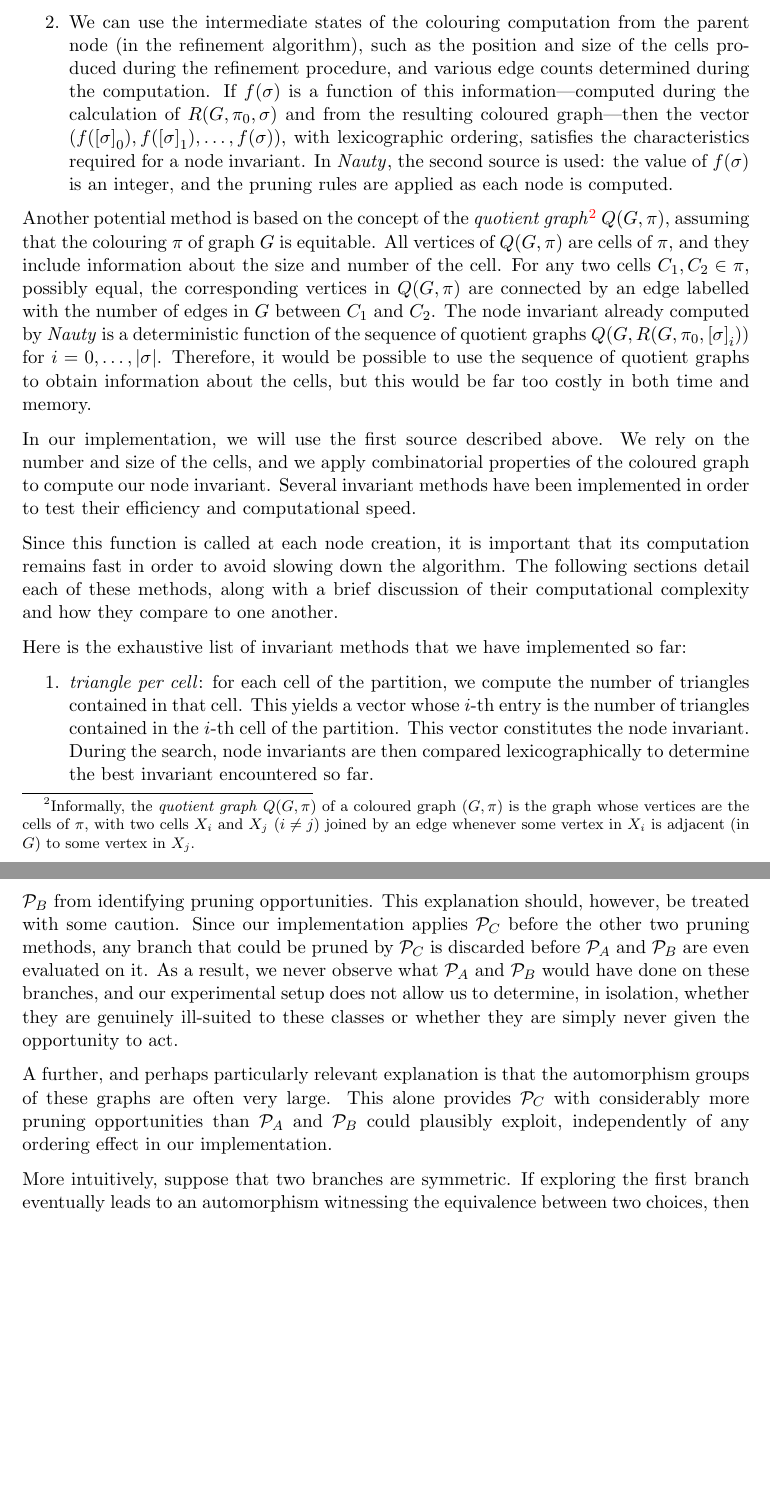
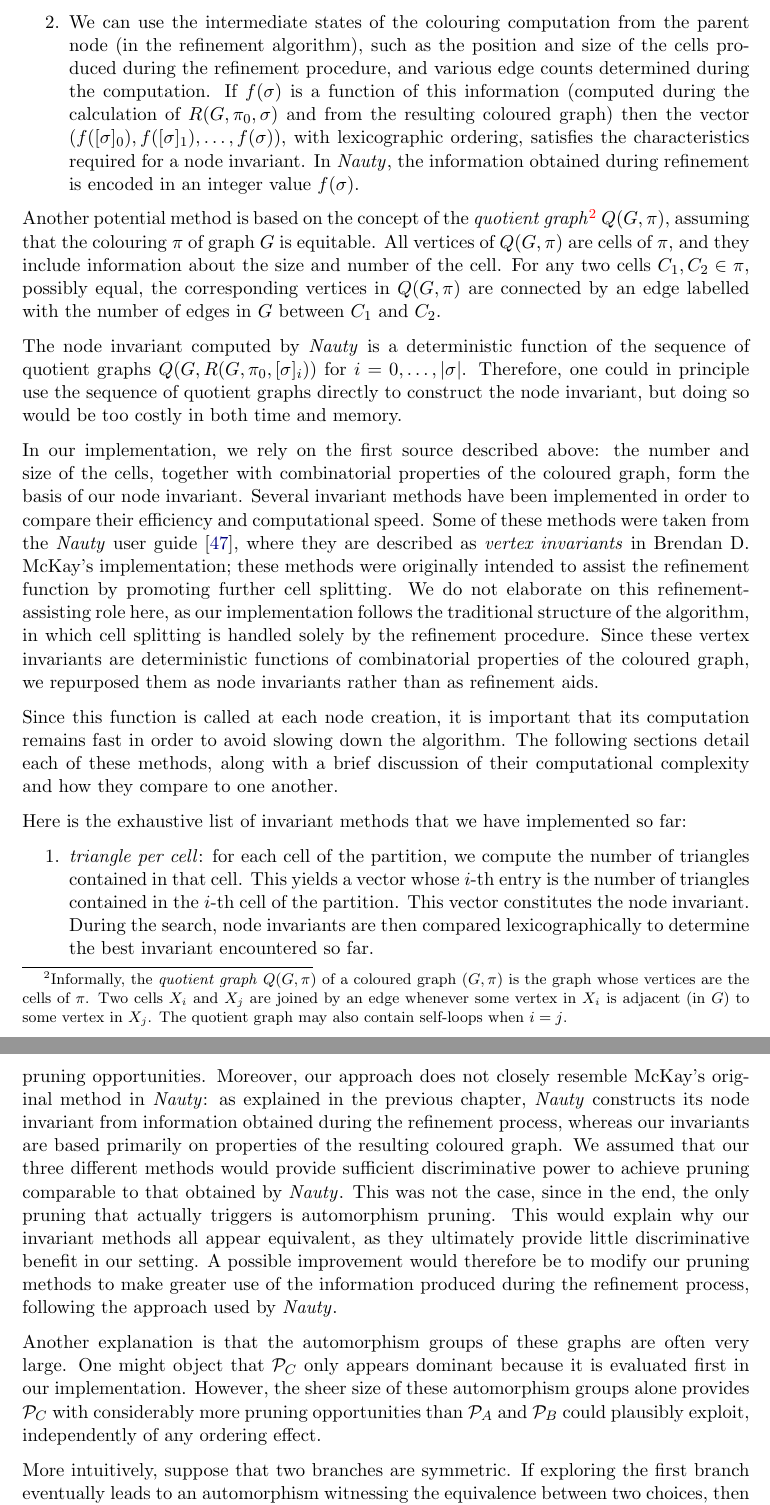
Before and after one commit to roro174/nauty, a LaTeX thesis (Rapport/main.tex, which reads Rapport/chapters/algoNauty.tex, Rapport/chapters/testAndResult.tex): two parts of pages 30 and 53 of 59 before the commit and two parts of pages 30 and 54 of 61 after it, joined at a grey line, cut so that both start at the same text, the shorter picture padded with empty space. Compiled offline with pdfLaTeX.

Commit message:
Update Thesis
Some corrections done

```diff
--- a/Rapport/chapters/algoNauty.tex
+++ b/Rapport/chapters/algoNauty.tex
@@ -462,18 +462,16 @@ All the functions required to define the search tree have now been implemented.
 Once the search tree construction is in place, the next step is to define the \hyperref[def: node variant]{node invariant function}, which will allow us to determine the canonical form. To compute this function, we can rely on two related sources:
 
 \begin{enumerate}
-  \item For each node $\sigma$, there is a colouring $R (G,\pi_0, \sigma)$. We can use its properties to extract the number and size of the cells, as well as combinatorial properties of the coloured graph.
-  \item We can use the intermediate states of the colouring computation from the parent node (in the refinement algorithm), such as the position and size of the cells produced during the refinement procedure, and various edge counts determined during the computation. If $f (\sigma)$ is a function of this information—computed during the calculation of $R (G,\pi_0, \sigma)$ and from the resulting coloured graph—then the vector $ (f ({[\sigma]}_0), f ({[\sigma]}_1), \ldots, f (\sigma))$, with lexicographic ordering, satisfies the characteristics required for a node invariant.
-  In \Naut, the second source is used: the value of $f (\sigma)$ is an integer, and the pruning rules are applied as each node is computed.
-  \end{enumerate}
+  \item For each node $\sigma$, there is a colouring $R(G,\pi_0, \sigma)$. We can use its properties to extract the number and size of the cells, as well as combinatorial properties of the coloured graph.
+  \item We can use the intermediate states of the colouring computation from the parent node (in the refinement algorithm), such as the position and size of the cells produced during the refinement procedure, and various edge counts determined during the computation. If $f(\sigma)$ is a function of this information (computed during the calculation of $R(G,\pi_0, \sigma)$ and from the resulting coloured graph) then the vector $(f([\sigma]_0), f([\sigma]_1), \ldots, f(\sigma))$, with lexicographic ordering, satisfies the characteristics required for a node invariant.
+  In \Naut, the information obtained during refinement is encoded in an integer value $f(\sigma)$.
+\end{enumerate}
 
-  Another potential method is based on the concept of the \textit{quotient graph}\footnote{Informally, the \emph{quotient graph} $Q(G,\pi)$ of a coloured graph $(G,\pi)$ is
-  the graph whose vertices are the cells of $\pi$, with two cells $X_i$ and $X_j$ ($i\neq j$)
-  joined by an edge whenever some vertex in $X_i$ is adjacent (in $G$) to some vertex in $X_j$.} $Q (G,\pi)$, assuming that the colouring $\pi$ of graph $G$ is equitable. All vertices of $Q (G,\pi)$ are cells of $\pi$, and they include information about the size and number of the cell. For any two cells $C_1, C_2 \mathrel{\in}\pi$, possibly equal, the corresponding vertices in $Q (G,\pi)$ are connected by an edge labelled with the number of edges in $G$ between $C_1$ and $C_2$.
-The node invariant already computed by \Naut{} is a deterministic function of the sequence of quotient graphs $Q (G, R (G, \pi_0, {[\sigma]}_i))$ for $i = 0, \ldots, |\sigma|$. Therefore, it would be possible to use the sequence of quotient graphs to obtain information about the cells, but this would be far too costly in both time and memory.
+Another potential method is based on the concept of the \textit{quotient graph}\footnote{Informally, the \emph{quotient graph} $Q(G,\pi)$ of a coloured graph $(G,\pi)$ is the graph whose vertices are the cells of $\pi$. Two cells $X_i$ and $X_j$ are joined by an edge whenever some vertex in $X_i$ is adjacent (in $G$) to some vertex in $X_j$. The quotient graph may also contain self-loops when $i=j$.} $Q(G,\pi)$, assuming that the colouring $\pi$ of graph $G$ is equitable. All vertices of $Q(G,\pi)$ are cells of $\pi$, and they include information about the size and number of the cell. For any two cells $C_1, C_2 \mathrel{\in}\pi$, possibly equal, the corresponding vertices in $Q(G,\pi)$ are connected by an edge labelled with the number of edges in $G$ between $C_1$ and $C_2$.
 
+The node invariant computed by \Naut{} is a deterministic function of the sequence of quotient graphs $Q(G, R(G, \pi_0, [\sigma]_i))$ for $i = 0, \ldots, |\sigma|$. Therefore, one could in principle use the sequence of quotient graphs directly to construct the node invariant, but doing so would be too costly in both time and memory.
 
-In our implementation, we will use the first source described above. We rely on the number and size of the cells, and we apply combinatorial properties of the coloured graph to compute our node invariant. Several invariant methods have been implemented in order to test their efficiency and computational speed.
+In our implementation, we rely on the first source described above: the number and size of the cells, together with combinatorial properties of the coloured graph, form the basis of our node invariant. Several invariant methods have been implemented in order to compare their efficiency and computational speed. Some of these methods were taken from the \Naut{} user guide~\cite{mckay2024nug}, where they are described as \textit{vertex invariants} in Brendan D. McKay's implementation; these methods were originally intended to assist the refinement function by promoting further cell splitting. We do not elaborate on this refinement-assisting role here, as our implementation follows the traditional structure of the algorithm, in which cell splitting is handled solely by the refinement procedure. Since these vertex invariants are deterministic functions of combinatorial properties of the coloured graph, we repurposed them as node invariants rather than as refinement aids.
 
 Since this function is called at each node creation, it is important that its computation remains fast in order to avoid slowing down the algorithm. The following sections detail each of these methods, along with a brief discussion of their computational complexity and how they compare to one another.
 
--- a/Rapport/chapters/testAndResult.tex
+++ b/Rapport/chapters/testAndResult.tex
@@ -558,9 +554,9 @@ These tables provide a considerable amount of information to analyse. First, we
 
 The efficiency of pruning is best observed on the remaining graph classes. The most notable finding is that pruning $\mathcal{P}_C$ is by far the most effective of the three methods. As mentioned earlier, $\mathcal{P}_A$ and $\mathcal{P}_B$ are always equal to $0$ on these instances, which is why they have been omitted from the tables.
 
-Several factors may explain this behaviour. A first possible factor is that our invariants may not be particularly well suited to the graph classes considered: being relatively simple, they may frequently assign the same value to different nodes, thereby preventing $\mathcal{P}_A$ and $\mathcal{P}_B$ from identifying pruning opportunities. This explanation should, however, be treated with some caution. Since our implementation applies $\mathcal{P}_C$ before the other two pruning methods, any branch that could be pruned by $\mathcal{P}_C$ is discarded before $\mathcal{P}_A$ and $\mathcal{P}_B$ are even evaluated on it. As a result, we never observe what $\mathcal{P}_A$ and $\mathcal{P}_B$ would have done on these branches, and our experimental setup does not allow us to determine, in isolation, whether they are genuinely ill-suited to these classes or whether they are simply never given the opportunity to act.
+Several factors may explain this behaviour. First, our invariants may not be particularly well suited to the graph classes we chose: being relatively simple, they may frequently assign the same value to different nodes, thereby preventing $\mathcal{P}_A$ and $\mathcal{P}_B$ from identifying pruning opportunities. Moreover, our approach does not closely resemble McKay's original method in \Naut{}: as explained in the previous chapter, \Naut{} constructs its node invariant from information obtained during the refinement process, whereas our invariants are based primarily on properties of the resulting coloured graph. We assumed that our three different methods would provide sufficient discriminative power to achieve pruning comparable to that obtained by \Naut{}. This was not the case, since in the end, the only pruning that actually triggers is automorphism pruning. This would explain why our invariant methods all appear equivalent, as they ultimately provide little discriminative benefit in our setting. A possible improvement would therefore be to modify our pruning methods to make greater use of the information produced during the refinement process, following the approach used by \Naut{}.
 
-A further, and perhaps particularly relevant explanation is that the automorphism groups of these graphs are often very large. This alone provides $\mathcal{P}_C$ with considerably more pruning opportunities than $\mathcal{P}_A$ and $\mathcal{P}_B$ could plausibly exploit, independently of any ordering effect in our implementation.
+Another explanation is that the automorphism groups of these graphs are often very large. One might object that $\mathcal{P}_C$ only appears dominant because it is evaluated first in our implementation. However, the sheer size of these automorphism groups alone provides $\mathcal{P}_C$ with considerably more pruning opportunities than $\mathcal{P}_A$ and $\mathcal{P}_B$ could plausibly exploit, independently of any ordering effect.
 
 More intuitively, suppose that two branches are symmetric. If exploring the first branch eventually leads to an automorphism witnessing the equivalence between two choices, then exploring the symmetric branch would essentially reproduce the same structural situation. Consequently, unless the invariant is able to distinguish between these equivalent choices, it cannot be used to prune the second branch. This effect becomes particularly pronounced when the search tree contains many branches that are related by automorphisms: the invariant-based pruning methods have little opportunity to distinguish between them, whereas $\mathcal{P}_C$ can exploit the symmetry directly.
 
```
Also changed, not shown: Rapport/chapters/abstract.tex (+1 -1 lines), Rapport/chapters/conclusion.tex (+2 -3 lines), Rapport/main.pdf, Rapport/chapters/algoNauty.tex (5 more changed lines), Rapport/chapters/testAndResult.tex (14 more changed lines).
